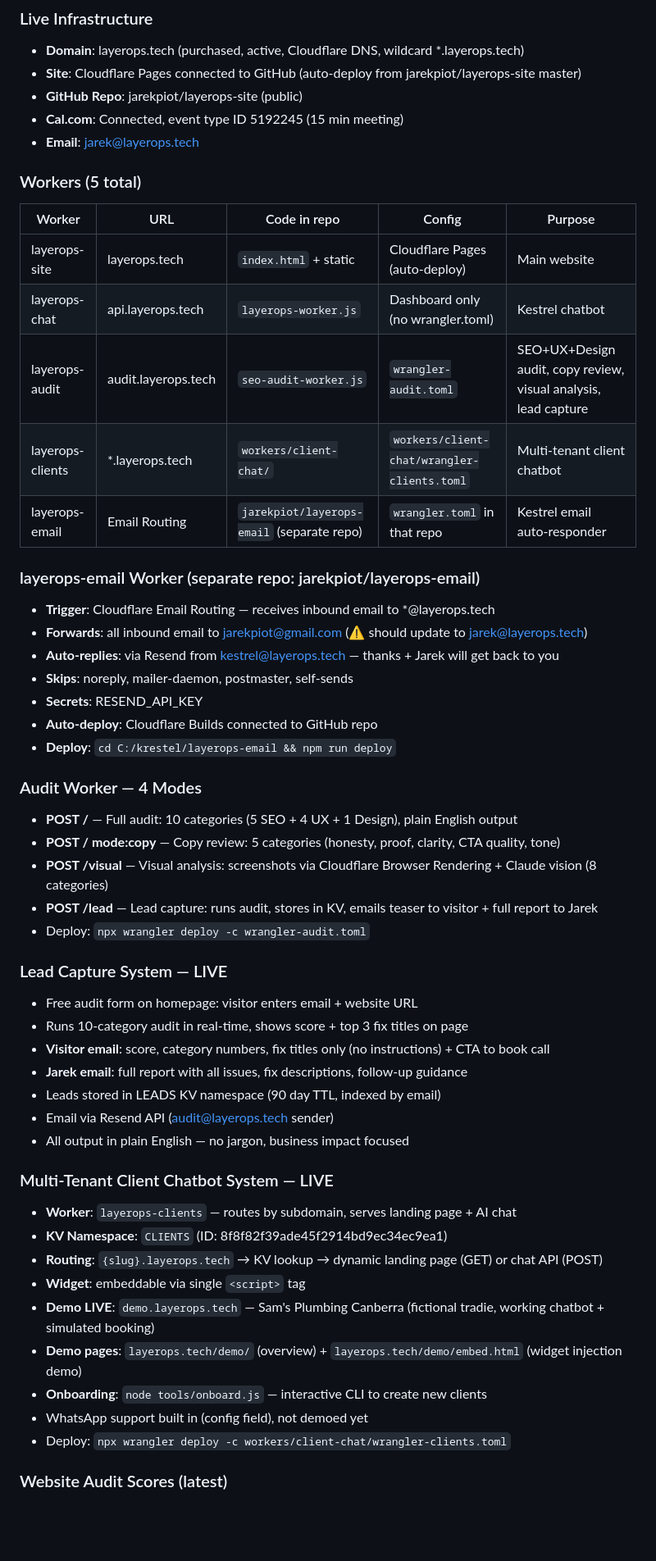
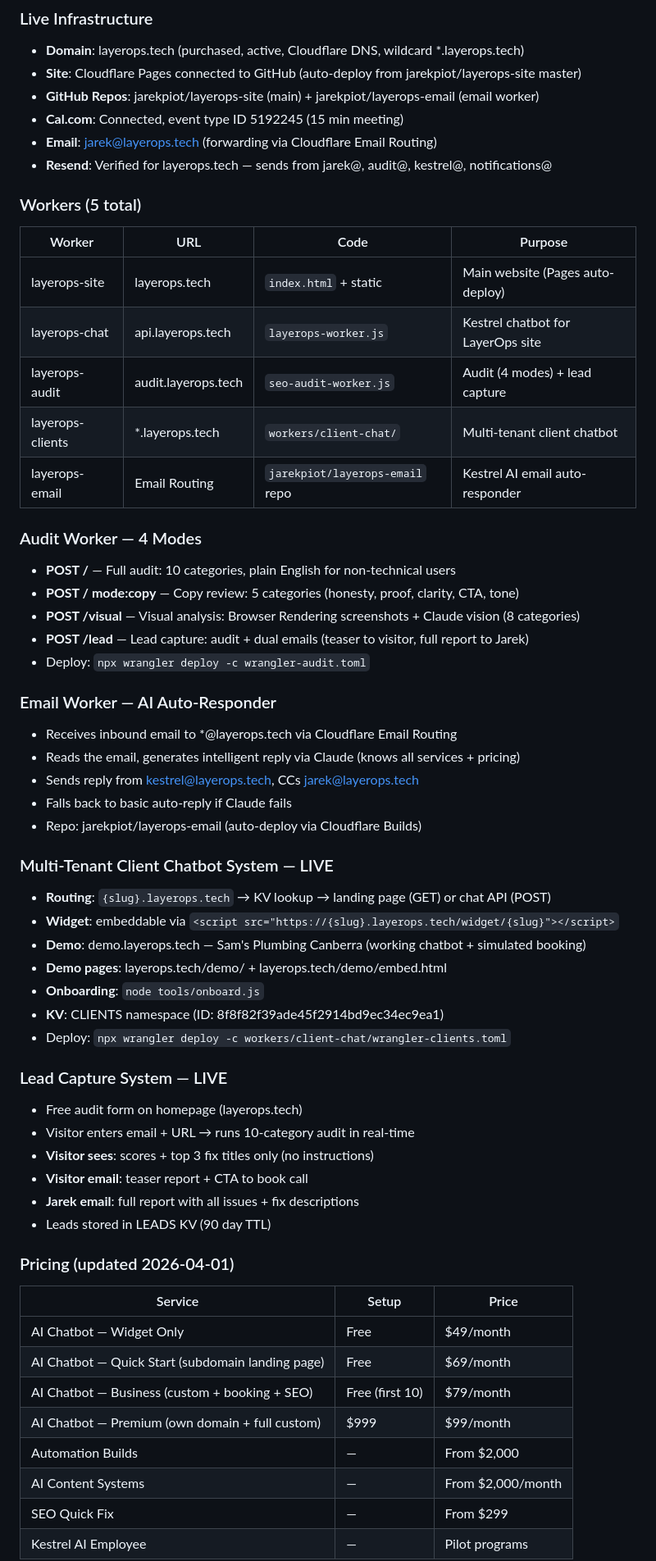
Before and after one commit to jarekpiot/layerops-site, a Markdown page: STATE.md, the part around one of its changes. Shown at 82% size. Drawn GitHub-style; blank space fills up the shorter version.

Commit message:
update STATE.md: full project state with pricing, outreach, all tools
Co-Authored-By: Claude Opus 4.6 (1M context) <noreply@anthropic.com>

```diff
--- a/STATE.md
+++ b/STATE.md
@@ -9,53 +9,60 @@ type: project
 ### Live Infrastructure
 - **Domain**: layerops.tech (purchased, active, Cloudflare DNS, wildcard *.layerops.tech)
 - **Site**: Cloudflare Pages connected to GitHub (auto-deploy from jarekpiot/layerops-site master)
-- **GitHub Repo**: jarekpiot/layerops-site (public)
+- **GitHub Repos**: jarekpiot/layerops-site (main) + jarekpiot/layerops-email (email worker)
 - **Cal.com**: Connected, event type ID 5192245 (15 min meeting)
-- **Email**: jarek@layerops.tech
+- **Email**: jarek@layerops.tech (forwarding via Cloudflare Email Routing)
+- **Resend**: Verified for layerops.tech — sends from jarek@, audit@, kestrel@, notifications@
 
 ### Workers (5 total)
-| Worker | URL | Code in repo | Config | Purpose |
-|--------|-----|-------------|--------|---------|
-| layerops-site | layerops.tech | `index.html` + static | Cloudflare Pages (auto-deploy) | Main website |
-| layerops-chat | api.layerops.tech | `layerops-worker.js` | Dashboard only (no wrangler.toml) | Kestrel chatbot |
-| layerops-audit | audit.layerops.tech | `seo-audit-worker.js` | `wrangler-audit.toml` | SEO+UX+Design audit, copy review, visual analysis, lead capture |
-| layerops-clients | *.layerops.tech | `workers/client-chat/` | `workers/client-chat/wrangler-clients.toml` | Multi-tenant client chatbot |
-| layerops-email | Email Routing | `jarekpiot/layerops-email` (separate repo) | `wrangler.toml` in that repo | Kestrel email auto-responder |
-
-### layerops-email Worker (separate repo: jarekpiot/layerops-email)
-- **Trigger**: Cloudflare Email Routing — receives inbound email to *@layerops.tech
-- **Forwards**: all inbound email to jarekpiot@gmail.com (⚠️ should update to jarek@layerops.tech)
-- **Auto-replies**: via Resend from kestrel@layerops.tech — thanks + Jarek will get back to you
-- **Skips**: noreply, mailer-daemon, postmaster, self-sends
-- **Secrets**: RESEND_API_KEY
-- **Auto-deploy**: Cloudflare Builds connected to GitHub repo
-- **Deploy**: `cd C:/krestel/layerops-email && npm run deploy`
+| Worker | URL | Code | Purpose |
+|--------|-----|------|---------|
+| layerops-site | layerops.tech | `index.html` + static | Main website (Pages auto-deploy) |
+| layerops-chat | api.layerops.tech | `layerops-worker.js` | Kestrel chatbot for LayerOps site |
+| layerops-audit | audit.layerops.tech | `seo-audit-worker.js` | Audit (4 modes) + lead capture |
+| layerops-clients | *.layerops.tech | `workers/client-chat/` | Multi-tenant client chatbot |
+| layerops-email | Email Routing | `jarekpiot/layerops-email` repo | Kestrel AI email auto-responder |
 
 ### Audit Worker — 4 Modes
-- **POST /** — Full audit: 10 categories (5 SEO + 4 UX + 1 Design), plain English output
-- **POST / mode:copy** — Copy review: 5 categories (honesty, proof, clarity, CTA quality, tone)
-- **POST /visual** — Visual analysis: screenshots via Cloudflare Browser Rendering + Claude vision (8 categories)
-- **POST /lead** — Lead capture: runs audit, stores in KV, emails teaser to visitor + full report to Jarek
+- **POST /** — Full audit: 10 categories, plain English for non-technical users
+- **POST / mode:copy** — Copy review: 5 categories (honesty, proof, clarity, CTA, tone)
+- **POST /visual** — Visual analysis: Browser Rendering screenshots + Claude vision (8 categories)
+- **POST /lead** — Lead capture: audit + dual emails (teaser to visitor, full report to Jarek)
 - Deploy: `npx wrangler deploy -c wrangler-audit.toml`
 
-### Lead Capture System — LIVE
-- Free audit form on homepage: visitor enters email + website URL
-- Runs 10-category audit in real-time, shows score + top 3 fix titles on page
-- **Visitor email**: score, category numbers, fix titles only (no instructions) + CTA to book call
-- **Jarek email**: full report with all issues, fix descriptions, follow-up guidance
-- Leads stored in LEADS KV namespace (90 day TTL, indexed by email)
-- Email via Resend API (audit@layerops.tech sender)
-- All output in plain English — no jargon, business impact focused
+### Email Worker — AI Auto-Responder
+- Receives inbound email to *@layerops.tech via Cloudflare Email Routing
+- Reads the email, generates intelligent reply via Claude (knows all services + pricing)
+- Sends reply from kestrel@layerops.tech, CCs jarek@layerops.tech
+- Falls back to basic auto-reply if Claude fails
+- Repo: jarekpiot/layerops-email (auto-deploy via Cloudflare Builds)
 
 ### Multi-Tenant Client Chatbot System — LIVE
-- **Worker**: `layerops-clients` — routes by subdomain, serves landing page + AI chat
-- **KV Namespace**: `CLIENTS` (ID: 8f8f82f39ade45f2914bd9ec34ec9ea1)
-- **Routing**: `{slug}.layerops.tech` → KV lookup → dynamic landing page (GET) or chat API (POST)
-- **Widget**: embeddable via single `<script>` tag
-- **Demo LIVE**: `demo.layerops.tech` — Sam's Plumbing Canberra (fictional tradie, working chatbot + simulated booking)
-- **Demo pages**: `layerops.tech/demo/` (overview) + `layerops.tech/demo/embed.html` (widget injection demo)
-- **Onboarding**: `node tools/onboard.js` — interactive CLI to create new clients
-- WhatsApp support built in (config field), not demoed yet
+- **Routing**: `{slug}.layerops.tech` → KV lookup → landing page (GET) or chat API (POST)
+- **Widget**: embeddable via `<script src="https://{slug}.layerops.tech/widget/{slug}"></script>`
+- **Demo**: demo.layerops.tech — Sam's Plumbing Canberra (working chatbot + simulated booking)
+- **Demo pages**: layerops.tech/demo/ + layerops.tech/demo/embed.html
+- **Onboarding**: `node tools/onboard.js`
+- **KV**: CLIENTS namespace (ID: 8f8f82f39ade45f2914bd9ec34ec9ea1)
 - Deploy: `npx wrangler deploy -c workers/client-chat/wrangler-clients.toml`
 
-### Website Audit Scores (latest)
+### Lead Capture System — LIVE
+- Free audit form on homepage (layerops.tech)
+- Visitor enters email + URL → runs 10-category audit in real-time
+- **Visitor sees**: scores + top 3 fix titles only (no instructions)
+- **Visitor email**: teaser report + CTA to book call
+- **Jarek email**: full report with all issues + fix descriptions
+- Leads stored in LEADS KV (90 day TTL)
+
+### Pricing (updated 2026-04-01)
+| Service | Setup | Price |
+|---------|-------|-------|
+| AI Chatbot — Widget Only | Free | $49/month |
+| AI Chatbot — Quick Start (subdomain landing page) | Free | $69/month |
+| AI Chatbot — Business (custom + booking + SEO) | Free (first 10) | $79/month |
+| AI Chatbot — Premium (own domain + full custom) | $999 | $99/month |
+| Automation Builds | — | From $2,000 |
+| AI Content Systems | — | From $2,000/month |
+| SEO Quick Fix | — | From $299 |
+| Kestrel AI Employee | — | Pilot programs |
+
```
Also changed, not shown: other parts of STATE.md (+37 -59 lines).
